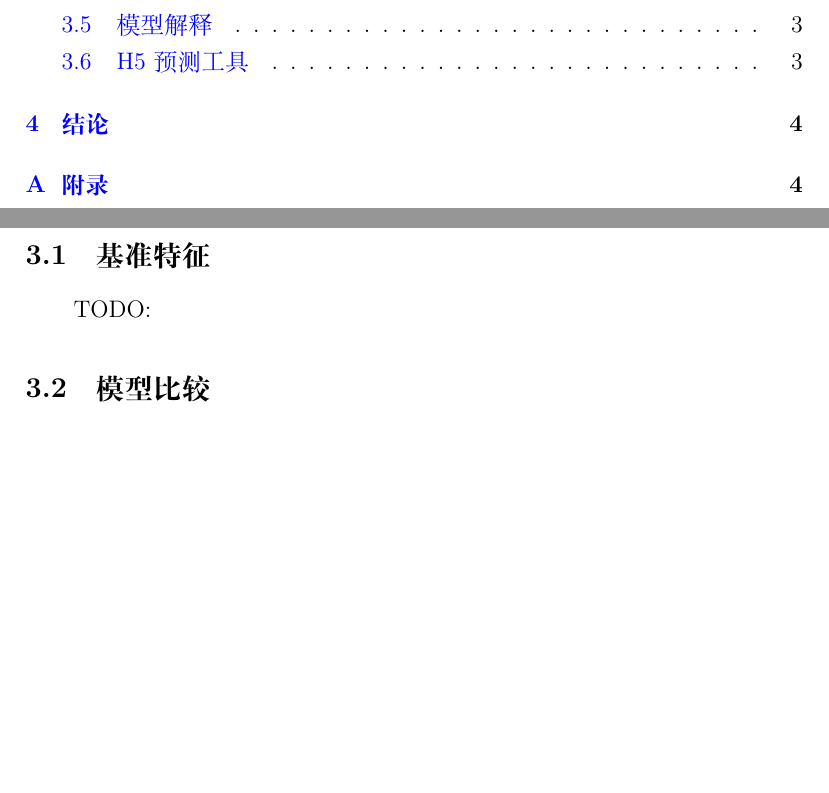
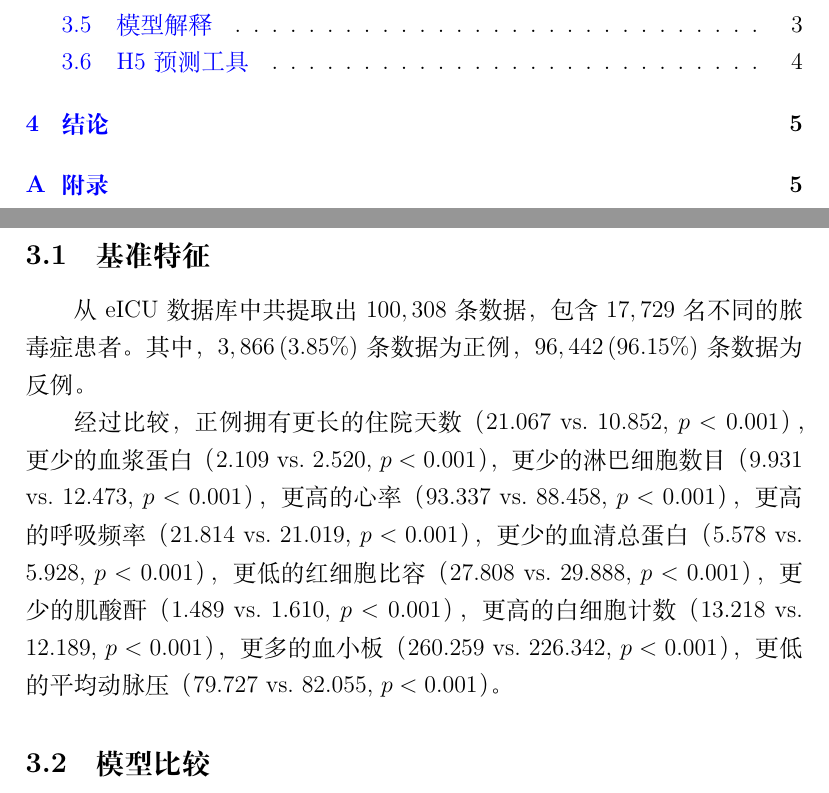
Before and after one commit to zEuler1027/ML_PICS, a LaTeX paper (paper/sepsis-pics.tex, which reads paper/result.tex): two parts of pages 3 and 5 of 6 before the commit and two parts of pages 3 and 5 of 7 after it, joined at a grey line, cut so that both start at the same text, the shorter picture padded with empty space. Compiled offline with XeLaTeX.

Commit message:
init baseline characteristics

```diff
--- a/paper/result.tex
+++ b/paper/result.tex
@@ -1,8 +1,23 @@
 \section{模型结果}
+
+\NewDocumentCommand\MyCompare{m m m}{（$#1$\ vs.\ $#2$, $p<#3$）}
 
 \subsection{基准特征}
 
-TODO:
+从eICU数据库中共提取出$100,308$条数据，包含$17,729$名不同的脓毒症患者。%
+其中，$3,866\,(3.85\%)$条数据为正例，$96,442\,(96.15\%)$条数据为反例。
+
+经过比较，正例拥有更长的住院天数\MyCompare{21.067}{10.852}{0.001}，%
+更少的血浆蛋白\MyCompare{2.109}{2.520}{0.001}，%
+更少的淋巴细胞数目\MyCompare{9.931}{12.473}{0.001}，%
+更高的心率\MyCompare{93.337}{88.458}{0.001}，%
+更高的呼吸频率\MyCompare{21.814}{21.019}{0.001}，%
+更少的血清总蛋白\MyCompare{5.578}{5.928}{0.001}，%
+更低的红细胞比容\MyCompare{27.808}{29.888}{0.001}，%
+更少的肌酸酐\MyCompare{1.489}{1.610}{0.001}，%
+更高的白细胞计数\MyCompare{13.218}{12.189}{0.001}，%
+更多的血小板\MyCompare{260.259}{226.342}{0.001}，%
+更低的平均动脉压\MyCompare{79.727}{82.055}{0.001}。
 
 \subsection{模型比较}
 
```
Also changed, not shown: paper/sepsis-pics.pdf.
